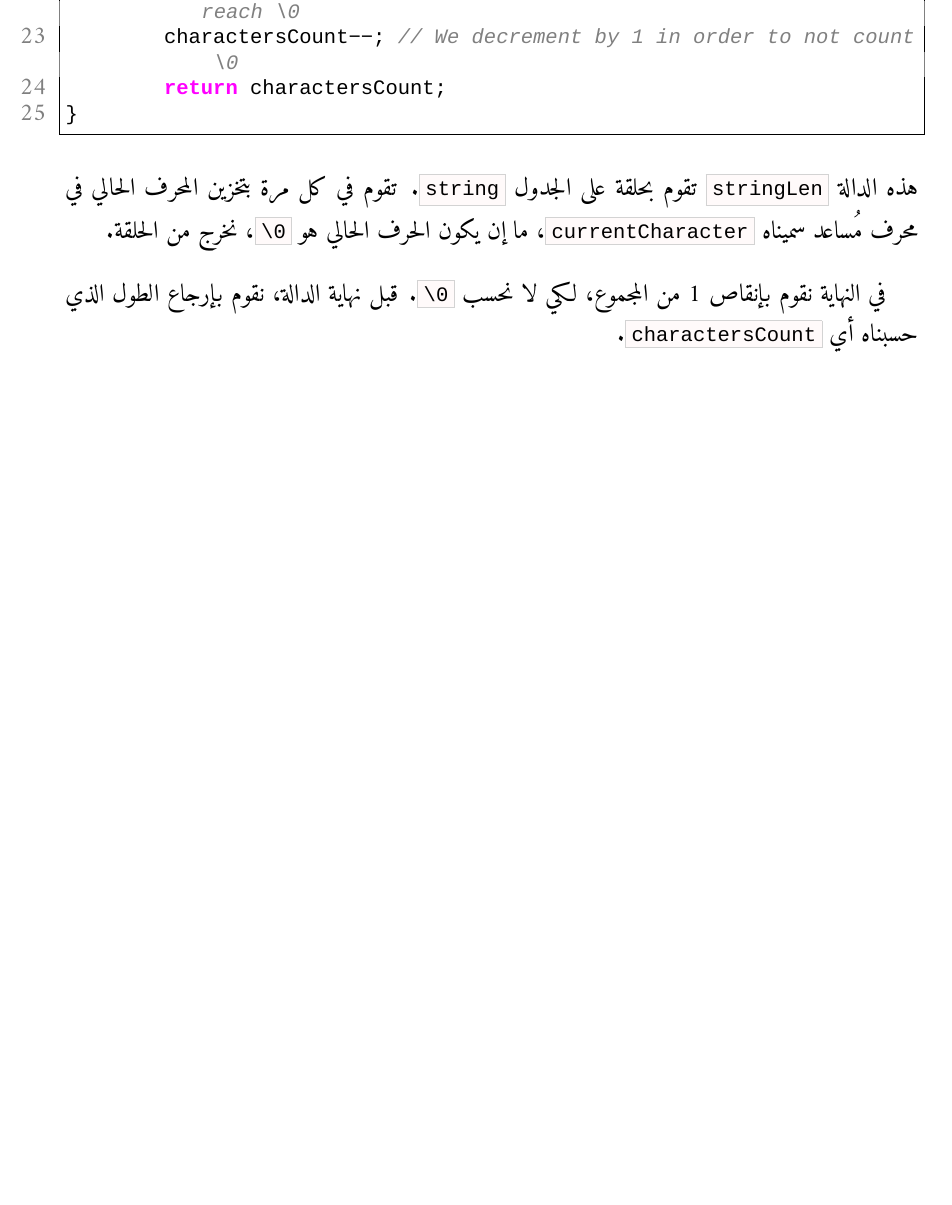
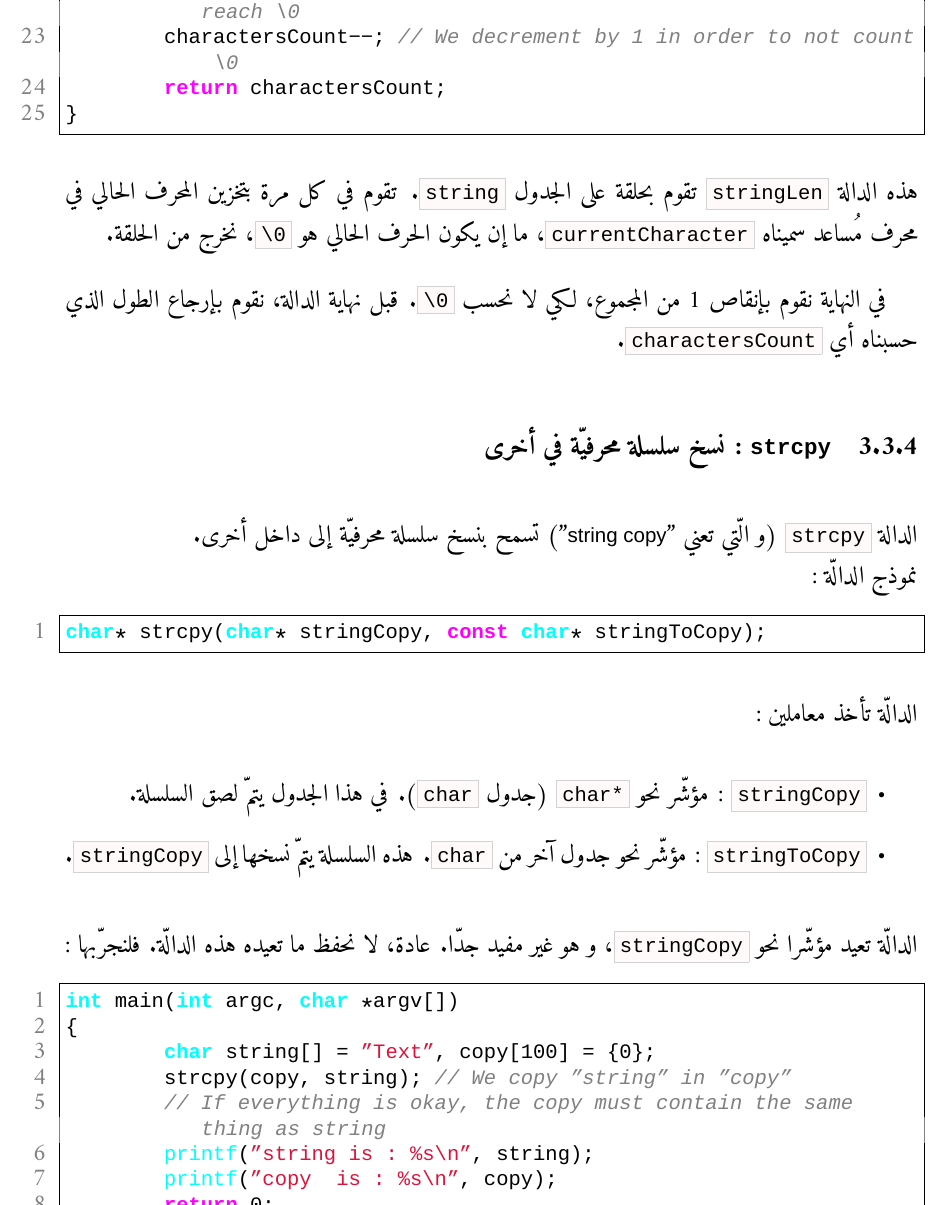
Before and after one commit to Hamza5/Learn-to-program-with-C_AR, a LaTeX book (book.tex, which reads Chapter_II-4.tex): part of page 96 of 96 before the commit and part of page 96 of 97 after it, cut so that both start at the same text, the shorter picture padded with empty space. Compiled offline with XeLaTeX; a missing font is replaced by an installed copy or a similar font.

Commit message:
إضافة نسخ سلسلة في أخرى

```diff
--- a/Chapter_II-4.tex
+++ b/Chapter_II-4.tex
@@ -448,3 +448,30 @@ int stringLen(const char* string)
 \InlineCode{\textbackslash 0}.
  قبل نهاية الدالة، نقوم بإرجاع الطول الذي حسبناه أي
 \InlineCode{charactersCount}.
+
+\subsection{\texttt{strcpy} : نسخ سلسلة محرفيّة في أخرى}
+الدالة
+\InlineCode{strcpy}
+(و الّتي تعني "\textenglish{string copy}")
+تسمح بنسخ سلسلة محرفيّة إلى داخل أخرى.\\
+نموذج الدالّة :
+\begin{Csource}
+char* strcpy(char* stringCopy, const char* stringToCopy);
+\end{Csource}
+الدالّة تأخذ معاملين :
+\begin{itemize}
+  \item \InlineCode{stringCopy} : مؤشّر نحو \InlineCode{char*} (جدول \InlineCode{char}). في هذا الجدول يتمّ لصق السلسلة.
+  \item \InlineCode{stringToCopy} : مؤشّر نحو جدول آخر من \InlineCode{char}. هذه السلسلة يتمّ نسخها إلى \InlineCode{stringCopy}.
+\end{itemize}
+الدالّة تعيد مؤشّرا نحو
+\InlineCode{stringCopy}،
+و هو غير مفيد جدّا. عادة، لا نحفظ ما تعيده هذه الدالّة. فلنجرّبها :
+\begin{Csource}
+int main(int argc, char *argv[])
+{
+	char string[] = "Text", copy[100] = {0};
+	strcpy(copy, string); // We copy "string" in "copy"
+	// If everything is okay, the copy must contain the same thing as string
+	printf("string is : %s\n", string);
+	printf("copy  is : %s\n", copy);
+	return 0;
```
Also changed, not shown: Pictures/Chapter_II-4_String-Copy.png (added), Chapter_II-4.tex (42 more changed lines).
